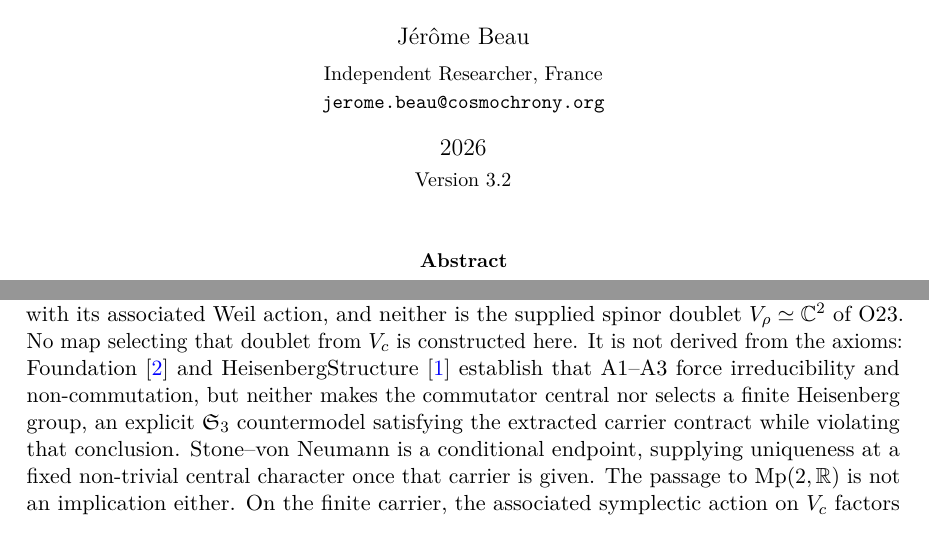
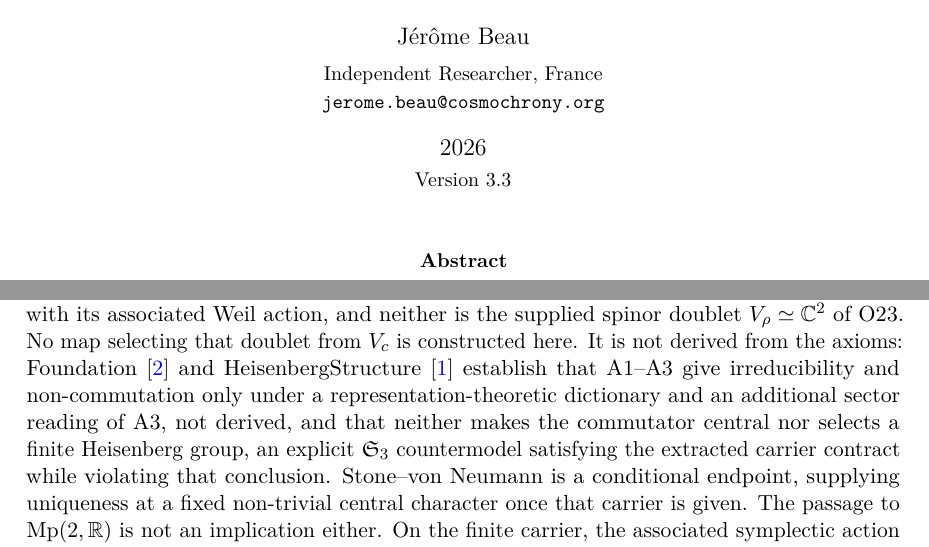
Before and after one commit to Cosmochrony/q14, a LaTeX paper (tex/q14.tex): two parts of pages 1 and 3 of 31, joined at a grey line, cut so that both start at the same text. Compiled offline with pdfLaTeX.

Commit message:
Q14 3.3 candidate: Foundation non-factorisability holds only under the sector reading of A3 (Foundation 2.6, Lemma 5.6); no other change

```diff
--- a/tex/q14.tex
+++ b/tex/q14.tex
@@ -62,7 +62,7 @@ a Lorentzian Spin Solder and a Distinct Weak Factor}
 \small Independent Researcher, France\\
 \small \texttt{jerome.beau@cosmochrony.org}}
 
-\date{2026\\[2pt]\small Version 3.2}
+\date{2026\\[2pt]\small Version 3.3}
 
 \begin{document}
 
@@ -178,8 +178,9 @@ a Lorentzian Spin Solder and a Distinct Weak Factor}
       spinor doublet $V_\rho \simeq \mathbb{C}^2$ of O23.
       No map selecting that doublet from $V_c$ is constructed here.
       It is not derived from the axioms: Foundation~\cite{Beau2026m} and
-      HeisenbergStructure~\cite{Beau2026HeisenbergStructure} establish that A1--A3 force
-      irreducibility and non-commutation, but neither makes the commutator central nor selects a
+      HeisenbergStructure~\cite{Beau2026HeisenbergStructure} establish that A1--A3 give
+      irreducibility and non-commutation only under a representation-theoretic dictionary and an additional
+      sector reading of A3, not derived, and that neither makes the commutator central nor selects a
       finite Heisenberg group, an explicit $\mathfrak{S}_3$ countermodel satisfying the extracted
       carrier contract while violating that conclusion.
       Stone--von Neumann is a conditional endpoint, supplying uniqueness at a fixed non-trivial
```
Also changed, not shown: 2 other files.
